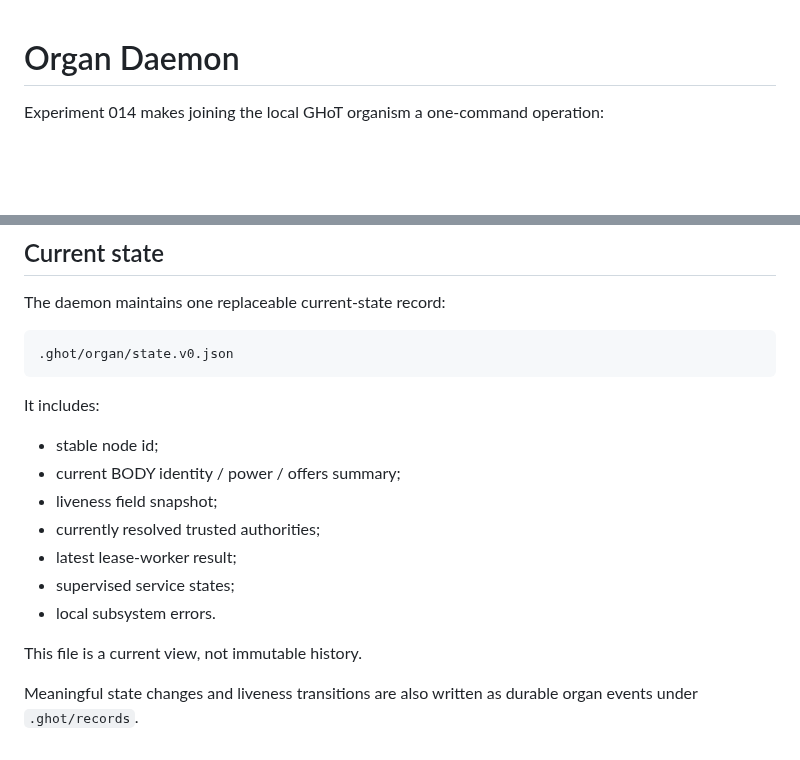
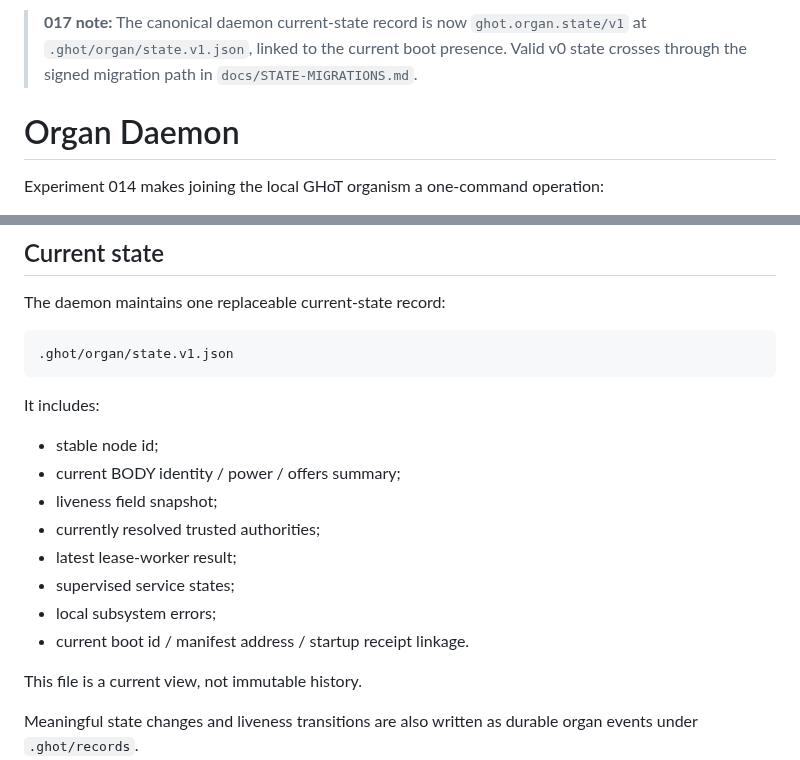
Before and after one commit to the-static-collective/GHoT, a Markdown page: docs/ORGAN-DAEMON.md, 2 parts joined by grey strips. Drawn GitHub-style; blank space fills up the shorter version.

Commit message:
Update organ daemon docs for state v1

````diff
--- a/docs/ORGAN-DAEMON.md
+++ b/docs/ORGAN-DAEMON.md
@@ -1,3 +1,5 @@
+> **017 note:** The canonical daemon current-state record is now `ghot.organ.state/v1` at `.ghot/organ/state.v1.json`, linked to the current boot presence. Valid v0 state crosses through the signed migration path in `docs/STATE-MIGRATIONS.md`.
+
 # Organ Daemon
 
 Experiment 014 makes joining the local GHoT organism a one-command operation:
@@ -40,7 +42,7 @@ Is work addressed to this body?
 The daemon maintains one replaceable current-state record:
 
 ```text
-.ghot/organ/state.v0.json
+.ghot/organ/state.v1.json
 ```
 
 It includes:
@@ -51,7 +53,8 @@ It includes:
 - currently resolved trusted authorities;
 - latest lease-worker result;
 - supervised service states;
-- local subsystem errors.
+- local subsystem errors;
+- current boot id / manifest address / startup receipt linkage.
 
 This file is a current view, not immutable history.
 
````
